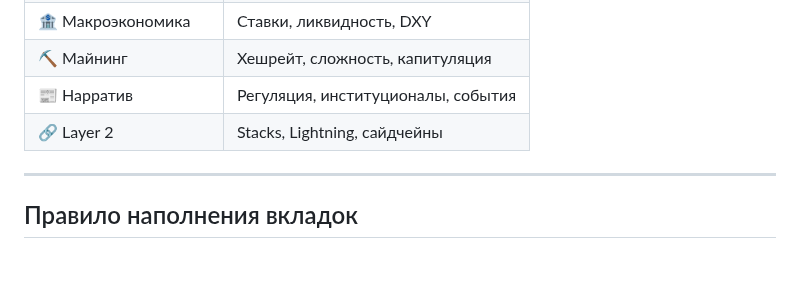
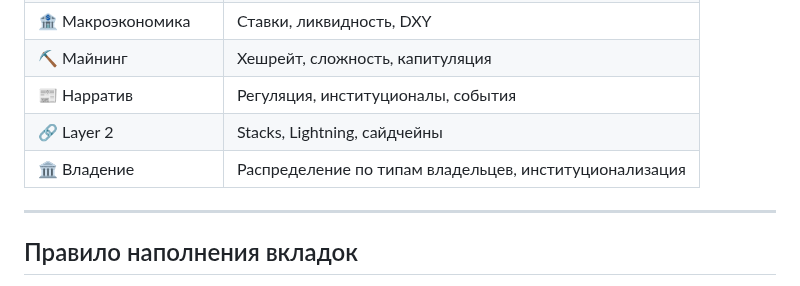
Before and after one commit to AlxCheh/Bitcoin-Intel, a Markdown page: CLAUDE.md, the part around one of its changes. Rendered like a GitHub page; blank space fills up the shorter version.

```diff
--- a/CLAUDE.md
+++ b/CLAUDE.md
@@ -32,6 +32,7 @@
 | ⛏️ Майнинг | Хешрейт, сложность, капитуляция |
 | 📰 Нарратив | Регуляция, институционалы, события |
 | 🔗 Layer 2 | Stacks, Lightning, сайдчейны |
+| 🏛️ Владение | Распределение по типам владельцев, институционализация |
 
 ---
 
```
Also changed, not shown: other parts of CLAUDE.md (+1 -1 lines).
